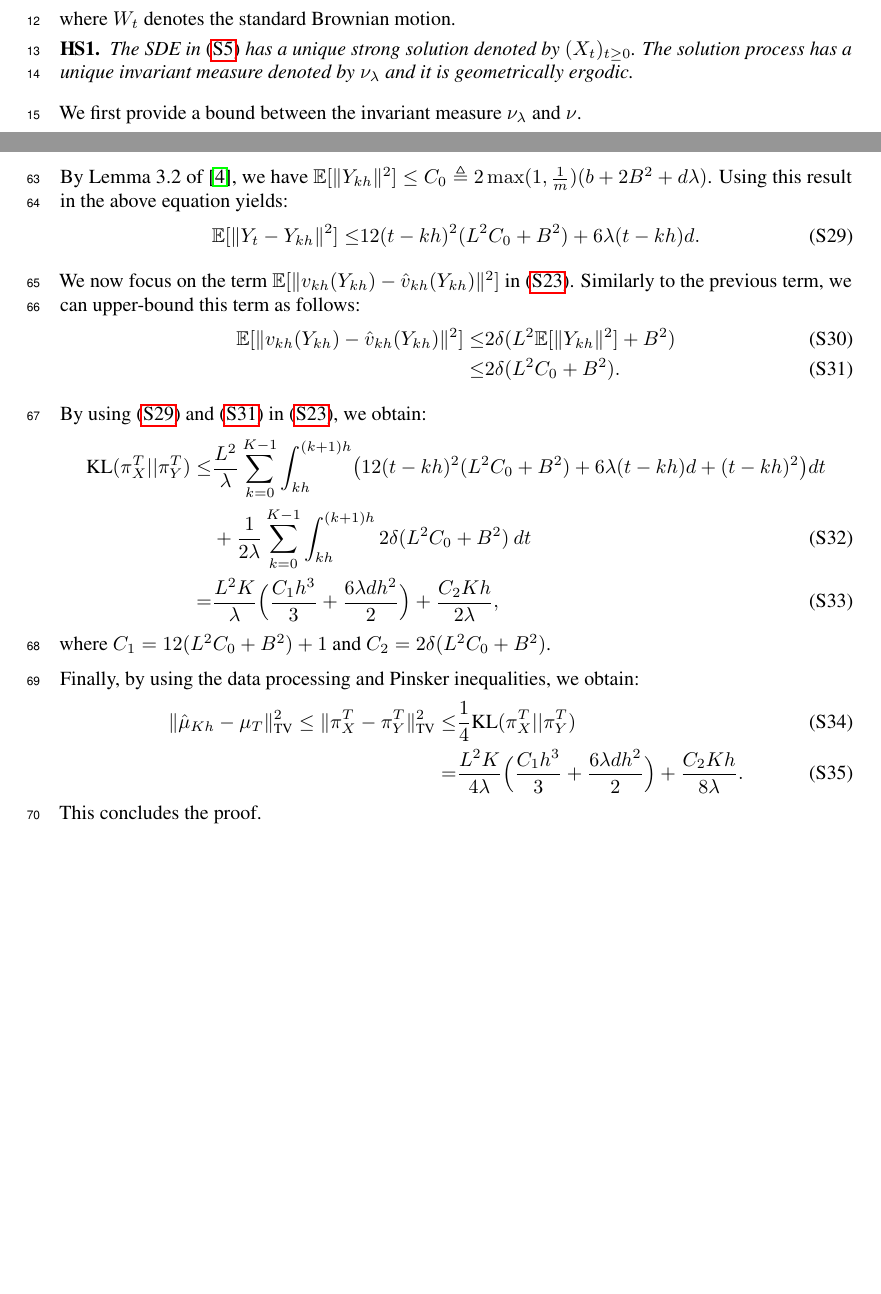
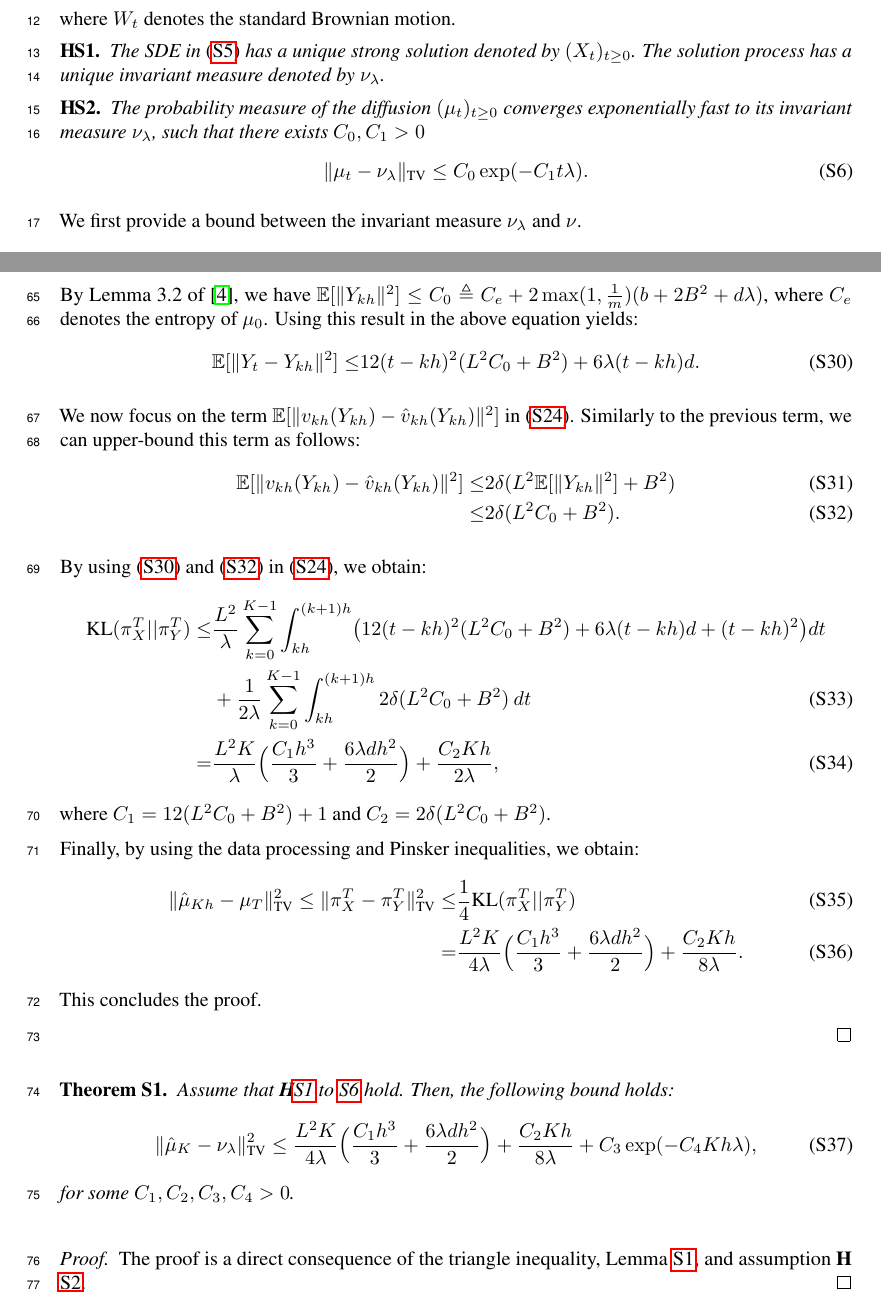
Before and after one commit to aliutkus/swf, a LaTeX document (NIPS2018/nips_2018_sketchmcmc_supp.tex, which reads NIPS2018/euler.tex): two parts of pages 1 and 4 of 5, joined at a grey line, cut so that both start at the same text, the shorter picture padded with empty space. Compiled offline with pdfLaTeX.

Commit message:
proof update

```diff
--- a/NIPS2018/euler.tex
+++ b/NIPS2018/euler.tex
@@ -25,7 +25,15 @@ where $W_t$ denotes the standard Brownian motion.
 
 \begin{assumption}
 \label{asmp:sde_ergo}
-The SDE in \eqref{eqn:sde} has a unique strong solution denoted by $(X_t)_{t\geq 0}$. The solution process has a unique invariant measure denoted by $\nu_\lambda$ and it is geometrically ergodic.
+The SDE in \eqref{eqn:sde} has a unique strong solution denoted by $(X_t)_{t\geq 0}$. The solution process has a unique invariant measure denoted by $\nu_\lambda$. % and it is geometrically ergodic.
+\end{assumption}
+
+\begin{assumption}
+\label{asmp:sde_expconv}
+The probability measure of the diffusion $(\mu_t)_{t\geq 0}$ converges exponentially fast to its invariant measure $\nu_\lambda$, such that there exists $C_0, C_1 >0$
+\begin{align}
+\|\mu_t - \nu_\lambda \|_{\TV} \leq C_0 \exp(-C_1 t \lambda).
+\end{align}
 \end{assumption}
 
 We first provide a bound between the invariant measure $\nu_\lambda$ and $\nu$.
@@ -163,7 +172,7 @@ As a consequence of \Cref{asmp:lipschitz} and \Cref{asmp:init_fun}, we have $\|
 &+ 6\lambda (t-kh)d\\
 =& 12(t-kh)^2 (L^2 \E[ \|Y_{kh}\|^2] + B^2) + 6\lambda (t-kh)d.
 \end{align}
-By Lemma 3.2 of \cite{raginsky17a}, we have $\E[ \|Y_{kh}\|^2] \leq C_0 \triangleq 2 \max(1, \frac1{m})(b+2B^2 + d \lambda)$. Using this result in the above equation yields:
+By Lemma 3.2 of \cite{raginsky17a}, we have $\E[ \|Y_{kh}\|^2] \leq C_0 \triangleq C_e +2  \max(1, \frac1{m})(b+2B^2 + d \lambda)$, where $C_e$ denotes the entropy of $\mu_0$. Using this result in the above equation yields:
 \begin{align}
 \E[ \|Y_t - Y_{kh} \|^2] \leq& 12(t-kh)^2 (L^2 C_0 + B^2) + 6\lambda (t-kh)d. \label{eqn:lem_bound1}
 \end{align}
@@ -190,3 +199,12 @@ Finally, by using the data processing and Pinsker inequalities, we obtain:
 This concludes the proof.
 
 \end{proof}
+
+
+\begin{thm}
+Assume that \Cref{asmp:sde_ergo,asmp:sde_expconv,asmp:lipschitz,asmp:stochgrad,asmp:dissip,asmp:init_fun} hold. Then, the following bound holds:
+\begin{align}
+\| \muh_{K} - \nu_\lambda \|_{\TV}^2 \leq \frac{L^2 K}{4\lambda} \Bigl( \frac{C_1 h^3}{3} + \frac{6 \lambda d h^2}{2} \Bigr) + \frac{C_2 K h}{8\lambda} +  C_3 \exp(-C_4 Kh \lambda),
+\end{align}
+for some $C_1,C_2,C_3,C_4 > 0$.
+\end{thm}
```
Also changed, not shown: NIPS2018/euler.tex (8 more changed lines).
